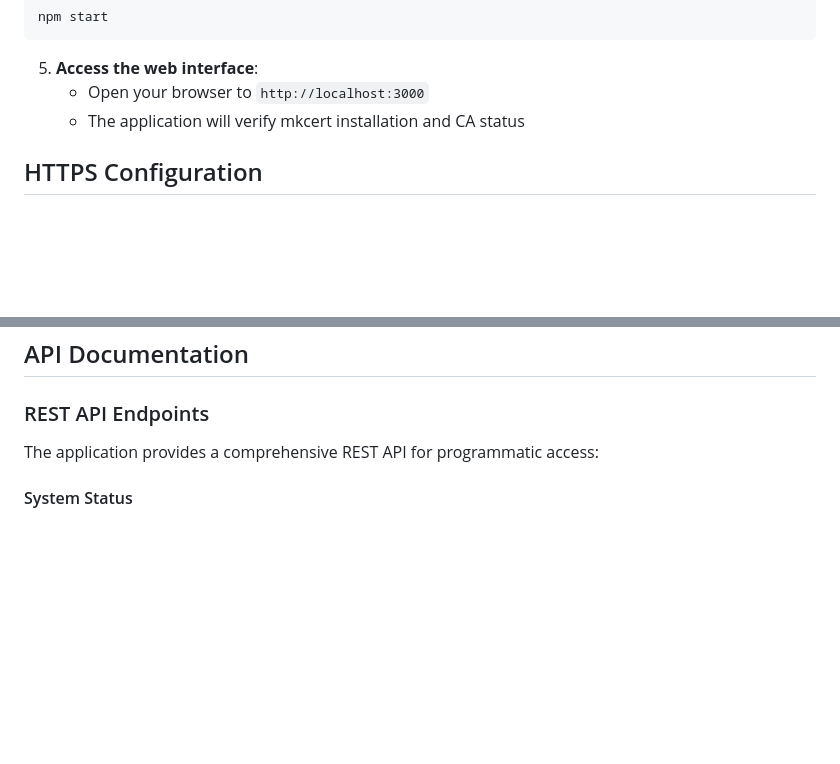
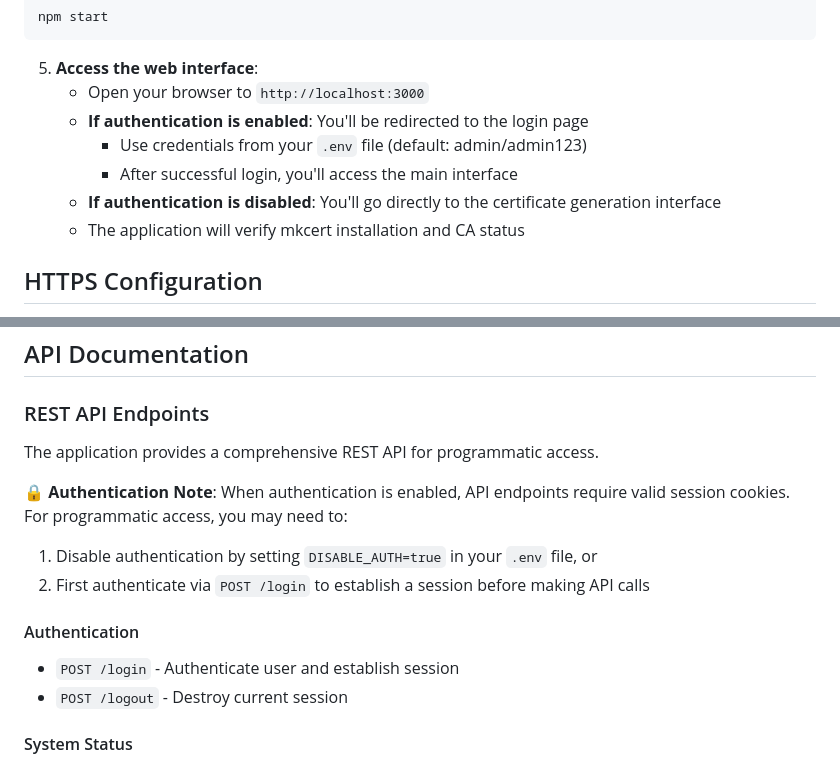
Before and after one commit to jeffcaldwellca/mkcertWeb, a Markdown page: README.md, 2 parts joined by grey strips. GitHub-like rendering; blank space fills up the shorter version.

```diff
--- a/README.md
+++ b/README.md
@@ -86,6 +92,10 @@ npm start
 
 5. **Access the web interface**:
    - Open your browser to `http://localhost:3000`
+   - **If authentication is enabled**: You'll be redirected to the login page
+     - Use credentials from your `.env` file (default: admin/admin123)
+     - After successful login, you'll access the main interface
+   - **If authentication is disabled**: You'll go directly to the certificate generation interface
    - The application will verify mkcert installation and CA status
 
 ## HTTPS Configuration
@@ -384,7 +394,15 @@ sudo update-ca-certificates
 
 ### REST API Endpoints
 
-The application provides a comprehensive REST API for programmatic access:
+The application provides a comprehensive REST API for programmatic access.
+
+**🔒 Authentication Note**: When authentication is enabled, API endpoints require valid session cookies. For programmatic access, you may need to:
+1. Disable authentication by setting `DISABLE_AUTH=true` in your `.env` file, or
+2. First authenticate via `POST /login` to establish a session before making API calls
+
+#### Authentication
+- `POST /login` - Authenticate user and establish session
+- `POST /logout` - Destroy current session
 
 #### System Status
 - `GET /api/status` - Get mkcert installation and CA status
```
Also changed, not shown: other parts of README.md (+20 -8 lines), public/assets/screenshot.png (added).
